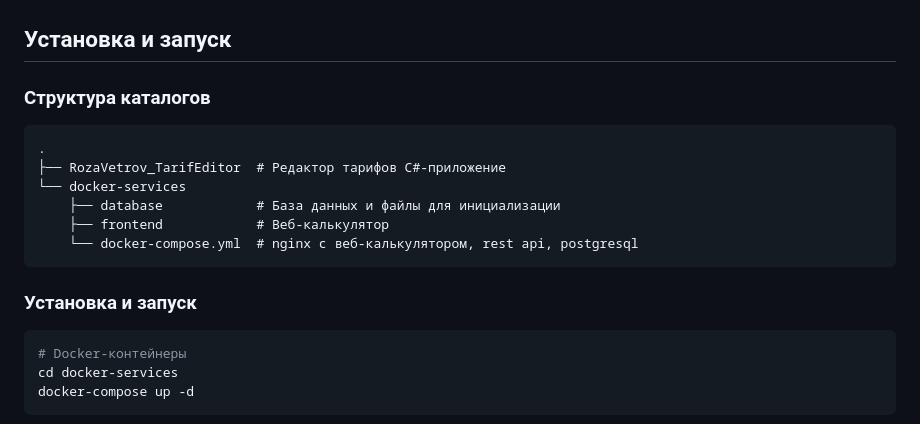
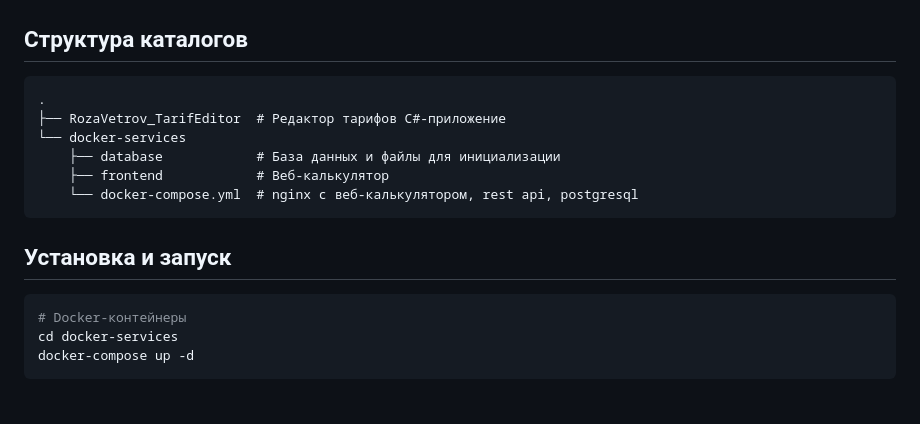
Before and after one commit to vgy789/RozaVetrov-Progress, a Markdown page: README.md, the part around the change. Drawn GitHub-style.

Commit message:
change headers

````diff
--- a/README.md
+++ b/README.md
@@ -8,9 +8,7 @@
 
 ![](./docs/calc-to-web.png)
 
-## Установка и запуск
-
-### Структура каталогов
+## Структура каталогов
 ```md
 .
 ├── RozaVetrov_TarifEditor  # Редактор тарифов C#-приложение
@@ -20,7 +18,7 @@
     └── docker-compose.yml  # nginx с веб-калькулятором, rest api, postgresql
 ```
 
-### Установка и запуск
+## Установка и запуск
 ```bash
 # Docker-контейнеры
 cd docker-services
````
